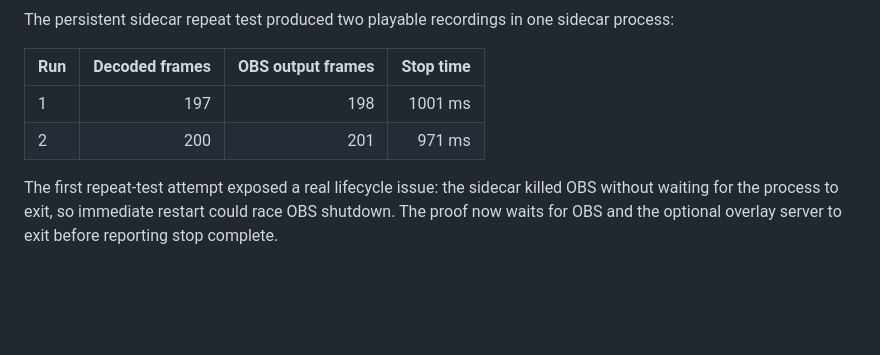
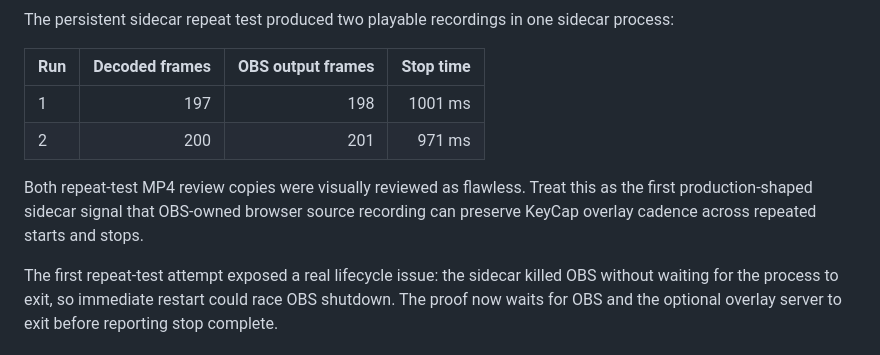
Before and after one commit to erichart3d/KeyCap, a Markdown page: spikes/obs-recorder-sidecar/README.md, the part around the change. Rendered like a GitHub page; blank space fills up the shorter version.

Commit message:
Document OBS sidecar visual pass

```diff
--- a/spikes/obs-recorder-sidecar/README.md
+++ b/spikes/obs-recorder-sidecar/README.md
@@ -105,4 +105,6 @@ The persistent sidecar repeat test produced two playable recordings in one sidec
 | 1 | 197 | 198 | 1001 ms |
 | 2 | 200 | 201 | 971 ms |
 
+Both repeat-test MP4 review copies were visually reviewed as flawless. Treat this as the first production-shaped sidecar signal that OBS-owned browser source recording can preserve KeyCap overlay cadence across repeated starts and stops.
+
 The first repeat-test attempt exposed a real lifecycle issue: the sidecar killed OBS without waiting for the process to exit, so immediate restart could race OBS shutdown. The proof now waits for OBS and the optional overlay server to exit before reporting stop complete.
```
